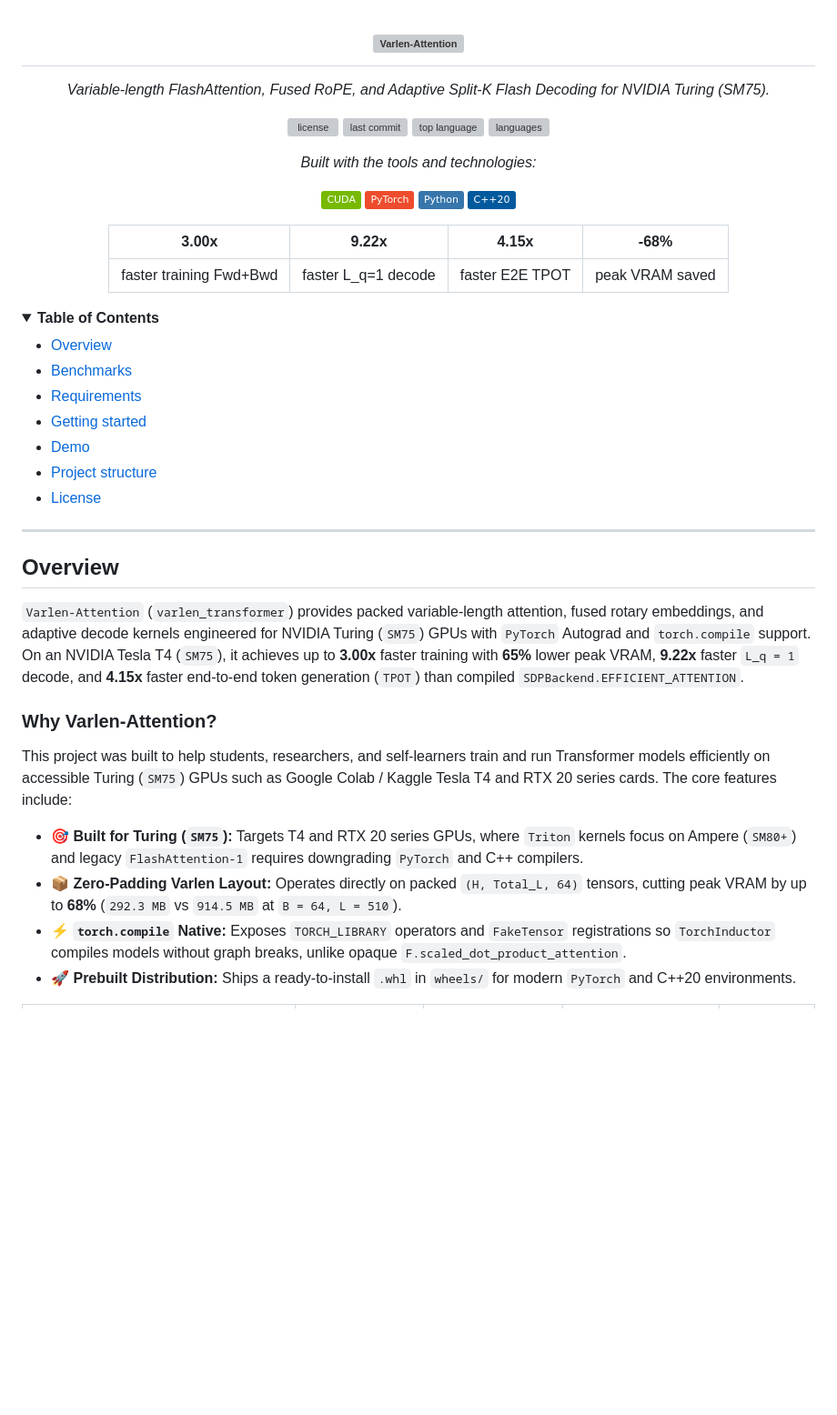
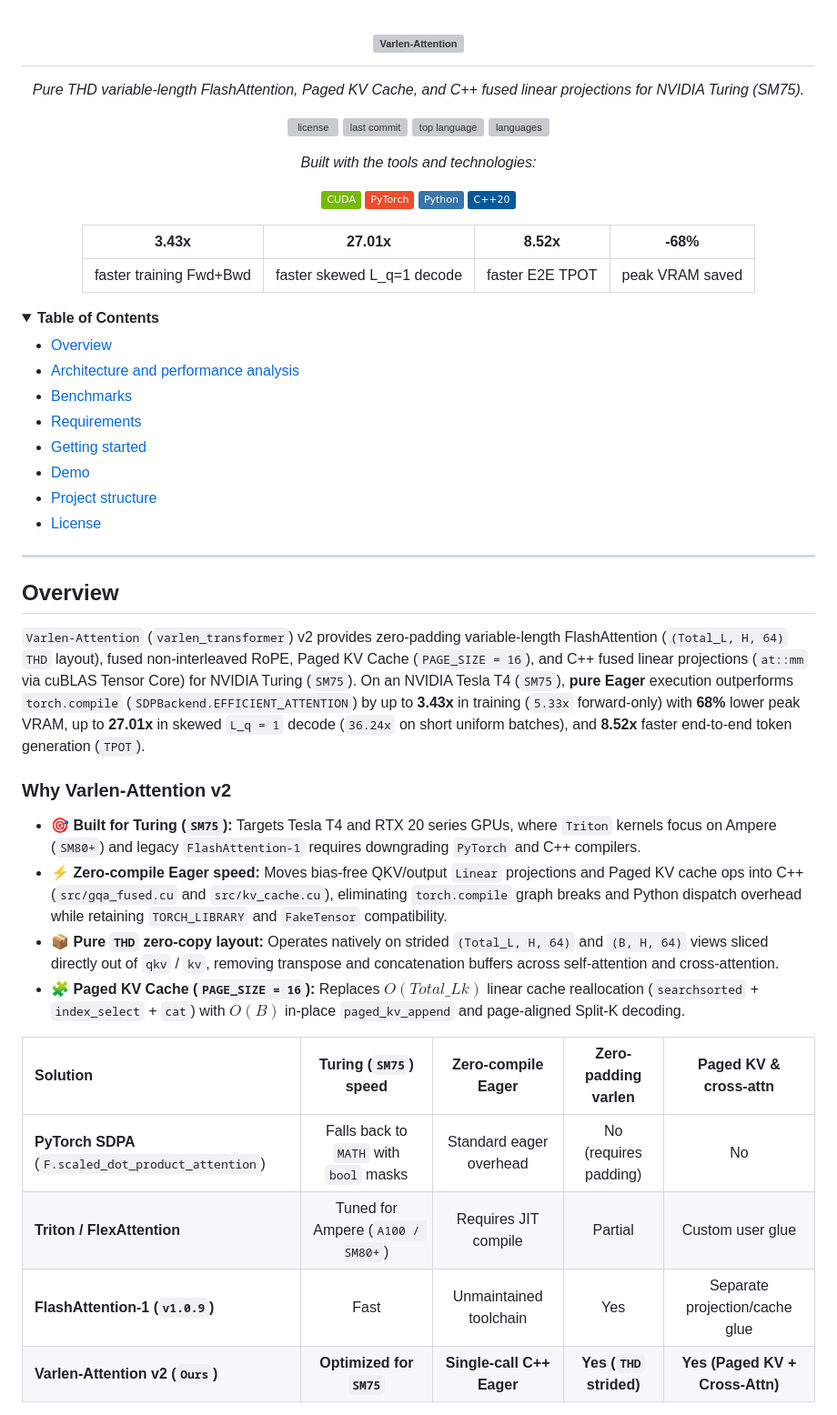
Before and after one commit to CBG6682/Varlen-Attention, a Markdown page: README.md, the part around one of its changes. Shown at 91% size. GitHub-like rendering; folded sections open; badges without logos; blank space fills up the shorter version; grey boxes are pictures that could not be loaded.

```diff
--- a/README.md
+++ b/README.md
@@ -2,7 +2,7 @@
   <img src="docs/images/title.svg" alt="Varlen-Attention" width="720">
 </h1>
 
-<p align="center"><em>Variable-length FlashAttention, Fused RoPE, and Adaptive Split-K Flash Decoding for NVIDIA Turing (SM75).</em></p>
+<p align="center"><em>Pure THD variable-length FlashAttention, Paged KV Cache, and C++ fused linear projections for NVIDIA Turing (SM75).</em></p>
 
 <p align="center">
   <img src="https://img.shields.io/github/license/CBG6682/Varlen-Attention?style=flat&logo=opensourceinitiative&logoColor=white&labelColor=454545&color=E91E63" alt="license">
@@ -22,9 +22,9 @@
 
 <div align="center">
 
-| **3.00x** | **9.22x** | **4.15x** | **-68%** |
+| **3.43x** | **27.01x** | **8.52x** | **-68%** |
 |:---:|:---:|:---:|:---:|
-| faster training Fwd+Bwd | faster L_q=1 decode | faster E2E TPOT | peak VRAM saved |
+| faster training Fwd+Bwd | faster skewed L_q=1 decode | faster E2E TPOT | peak VRAM saved |
 
 </div>
 
@@ -32,6 +32,7 @@
 <summary><b>Table of Contents</b></summary>
 
 - [Overview](#overview)
+- [Architecture and performance analysis](#architecture-and-performance-analysis)
 - [Benchmarks](#benchmarks)
 - [Requirements](#requirements)
 - [Getting started](#getting-started)
@@ -45,14 +46,19 @@
 
 ## Overview
 
-`Varlen-Attention` (`varlen_transformer`) provides packed variable-length attention, fused rotary embeddings, and adaptive decode kernels engineered for NVIDIA Turing (`SM75`) GPUs with `PyTorch` Autograd and `torch.compile` support. On an NVIDIA Tesla T4 (`SM75`), it achieves up to **3.00x** faster training with **65%** lower peak VRAM, **9.22x** faster `L_q = 1` decode, and **4.15x** faster end-to-end token generation (`TPOT`) than compiled `SDPBackend.EFFICIENT_ATTENTION`.
+`Varlen-Attention` (`varlen_transformer`) v2 provides zero-padding variable-length FlashAttention (`(Total_L, H, 64)` `THD` layout), fused non-interleaved RoPE, Paged KV Cache (`PAGE_SIZE = 16`), and C++ fused linear projections (`at::mm` via cuBLAS Tensor Core) for NVIDIA Turing (`SM75`). On an NVIDIA Tesla T4 (`SM75`), **pure Eager** execution outperforms `torch.compile` (`SDPBackend.EFFICIENT_ATTENTION`) by up to **3.43x** in training (`5.33x` forward-only) with **68%** lower peak VRAM, up to **27.01x** in skewed `L_q = 1` decode (`36.24x` on short uniform batches), and **8.52x** faster end-to-end token generation (`TPOT`).
 
-### Why Varlen-Attention?
+### Why Varlen-Attention v2
 
-This project was built to help students, researchers, and self-learners train and run Transformer models efficiently on accessible Turing (`SM75`) GPUs such as Google Colab / Kaggle Tesla T4 and RTX 20 series cards. The core features include:
+- 🎯 **Built for Turing (`SM75`):** Targets Tesla T4 and RTX 20 series GPUs, where `Triton` kernels focus on Ampere (`SM80+`) and legacy `FlashAttention-1` requires downgrading `PyTorch` and C++ compilers.
+- ⚡ **Zero-compile Eager speed:** Moves bias-free QKV/output `Linear` projections and Paged KV cache ops into C++ (`src/gqa_fused.cu` and `src/kv_cache.cu`), eliminating `torch.compile` graph breaks and Python dispatch overhead while retaining `TORCH_LIBRARY` and `FakeTensor` compatibility.
+- 📦 **Pure `THD` zero-copy layout:** Operates natively on strided `(Total_L, H, 64)` and `(B, H, 64)` views sliced directly out of `qkv` / `kv`, removing transpose and concatenation buffers across self-attention and cross-attention.
+- 🧩 **Paged KV Cache (`PAGE_SIZE = 16`):** Replaces $O(Total\_Lk)$ linear cache reallocation (`searchsorted` + `index_select` + `cat`) with $O(B)$ in-place `paged_kv_append` and page-aligned Split-K decoding.
 
-- 🎯 **Built for Turing (`SM75`):** Targets T4 and RTX 20 series GPUs, where `Triton` kernels focus on Ampere (`SM80+`) and legacy `FlashAttention-1` requires downgrading `PyTorch` and C++ compilers.
-- 📦 **Zero-Padding Varlen Layout:** Operates directly on packed `(H, Total_L, 64)` tensors, cutting peak VRAM by up to **68%** (`292.3 MB` vs `914.5 MB` at `B = 64, L = 510`).
-- ⚡ **`torch.compile` Native:** Exposes `TORCH_LIBRARY` operators and `FakeTensor` registrations so `TorchInductor` compiles models without graph breaks, unlike opaque `F.scaled_dot_product_attention`.
-- 🚀 **Prebuilt Distribution:** Ships a ready-to-install `.whl` in `wheels/` for modern `PyTorch` and C++20 environments.
+| Solution | Turing (`SM75`) speed | Zero-compile Eager | Zero-padding varlen | Paged KV & cross-attn |
+| :--- | :---: | :---: | :---: | :---: |
+| **PyTorch SDPA** (`F.scaled_dot_product_attention`) | Falls back to `MATH` with `bool` masks | Standard eager overhead | No (requires padding) | No |
+| **Triton / FlexAttention** | Tuned for Ampere (`A100 / SM80+`) | Requires JIT compile | Partial | Custom user glue |
+| **FlashAttention-1 (`v1.0.9`)** | Fast | Unmaintained toolchain | Yes | Separate projection/cache glue |
+| **Varlen-Attention v2 (`Ours`)** | **Optimized for `SM75`** | **Single-call C++ Eager** | **Yes (`THD` strided)** | **Yes (Paged KV + Cross-Attn)** |
 
```
Also changed, not shown: other parts of README.md (+73 -48 lines), assets/inference_benchmark.png, assets/training_benchmark.png, 2 other files.
